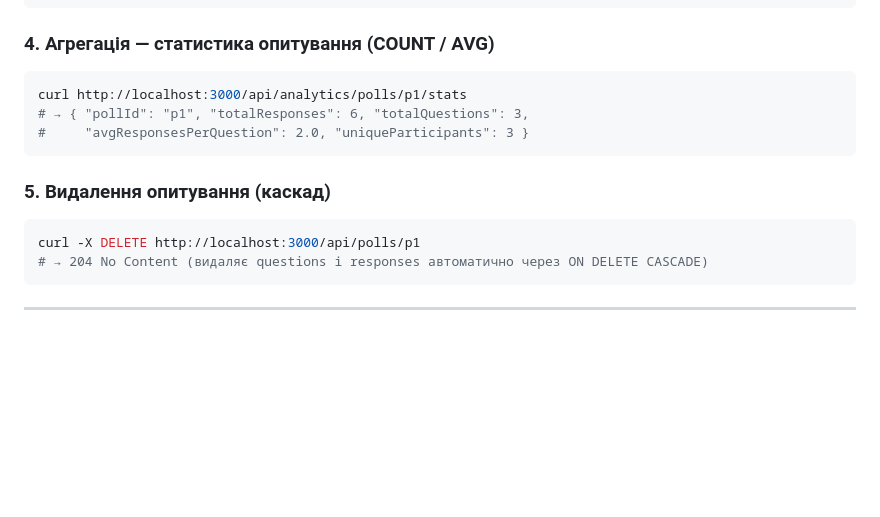
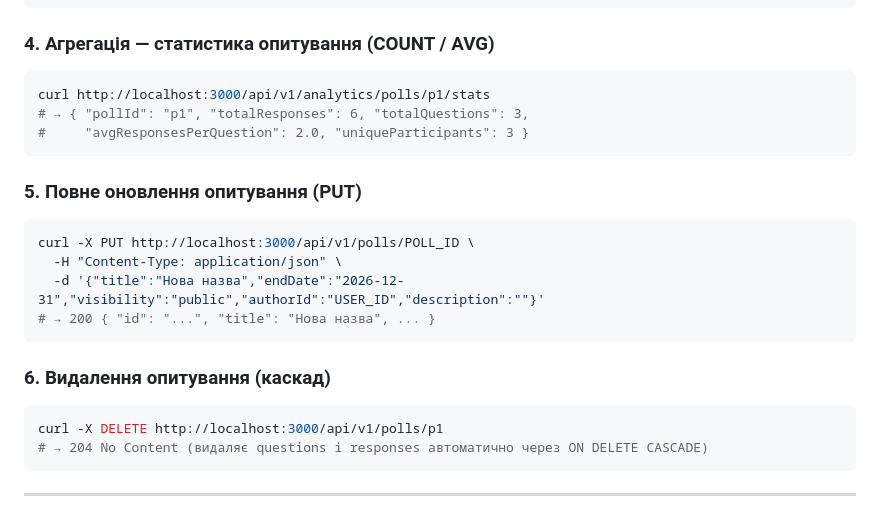
Before and after one commit to lizunyayak/lab_01, a Markdown page: backend/README.md, the part around one of its changes. Rendered like a GitHub page; blank space fills up the shorter version.

````diff
--- a/backend/README.md
+++ b/backend/README.md
@@ -183,15 +189,24 @@ curl http://localhost:3000/api/analytics/polls/p1/details
 ### 4. Агрегація — статистика опитування (COUNT / AVG)
 
 ```bash
-curl http://localhost:3000/api/analytics/polls/p1/stats
+curl http://localhost:3000/api/v1/analytics/polls/p1/stats
 # → { "pollId": "p1", "totalResponses": 6, "totalQuestions": 3,
 #     "avgResponsesPerQuestion": 2.0, "uniqueParticipants": 3 }
 ```
 
-### 5. Видалення опитування (каскад)
+### 5. Повне оновлення опитування (PUT)
 
 ```bash
-curl -X DELETE http://localhost:3000/api/polls/p1
+curl -X PUT http://localhost:3000/api/v1/polls/POLL_ID \
+  -H "Content-Type: application/json" \
+  -d '{"title":"Нова назва","endDate":"2026-12-31","visibility":"public","authorId":"USER_ID","description":""}'
+# → 200 { "id": "...", "title": "Нова назва", ... }
+```
+
+### 6. Видалення опитування (каскад)
+
+```bash
+curl -X DELETE http://localhost:3000/api/v1/polls/p1
 # → 204 No Content (видаляє questions і responses автоматично через ON DELETE CASCADE)
 ```
 
````
Also changed, not shown: other parts of backend/README.md (+35 -29 lines), README.md (added, +196 -0 lines).
